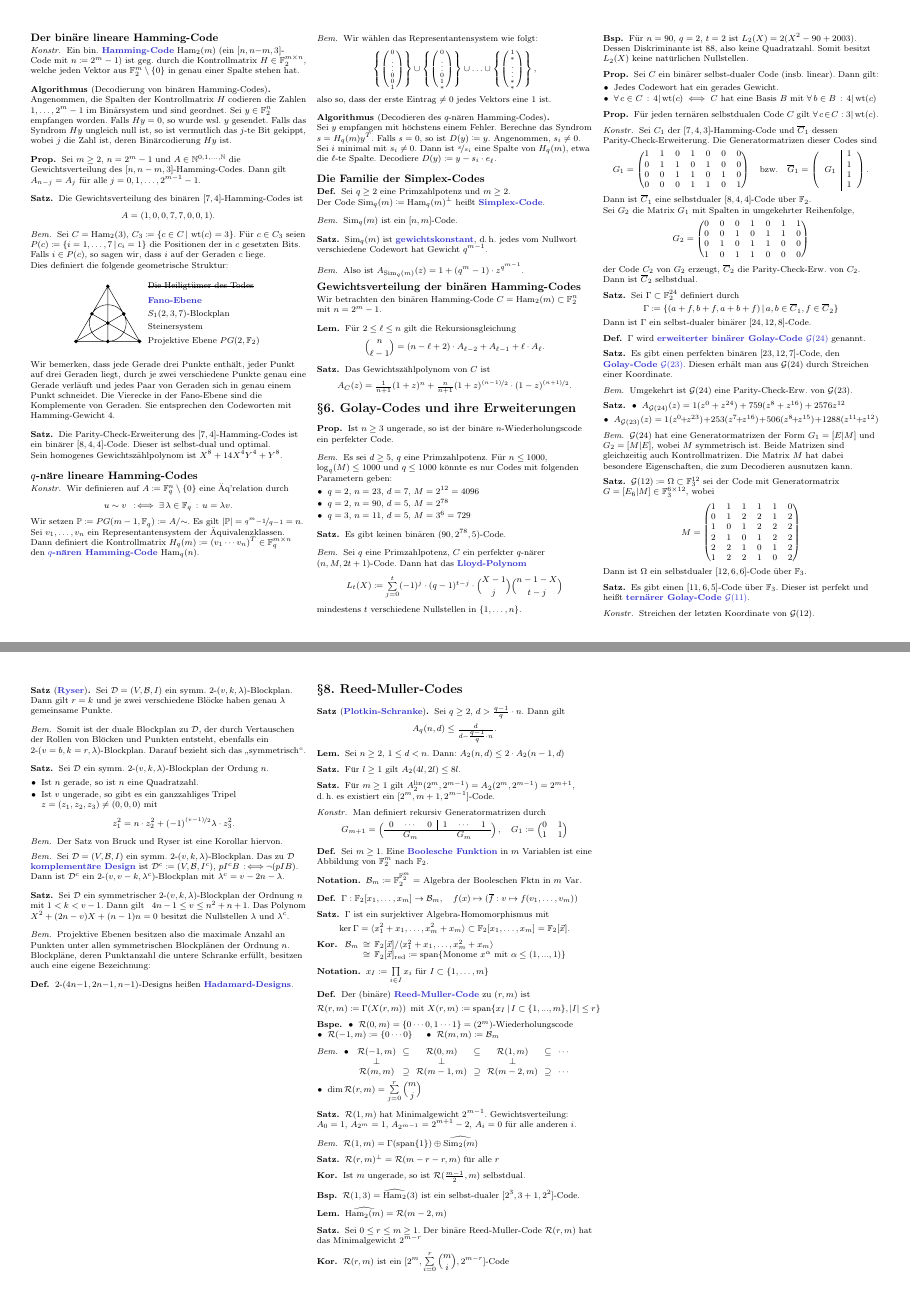
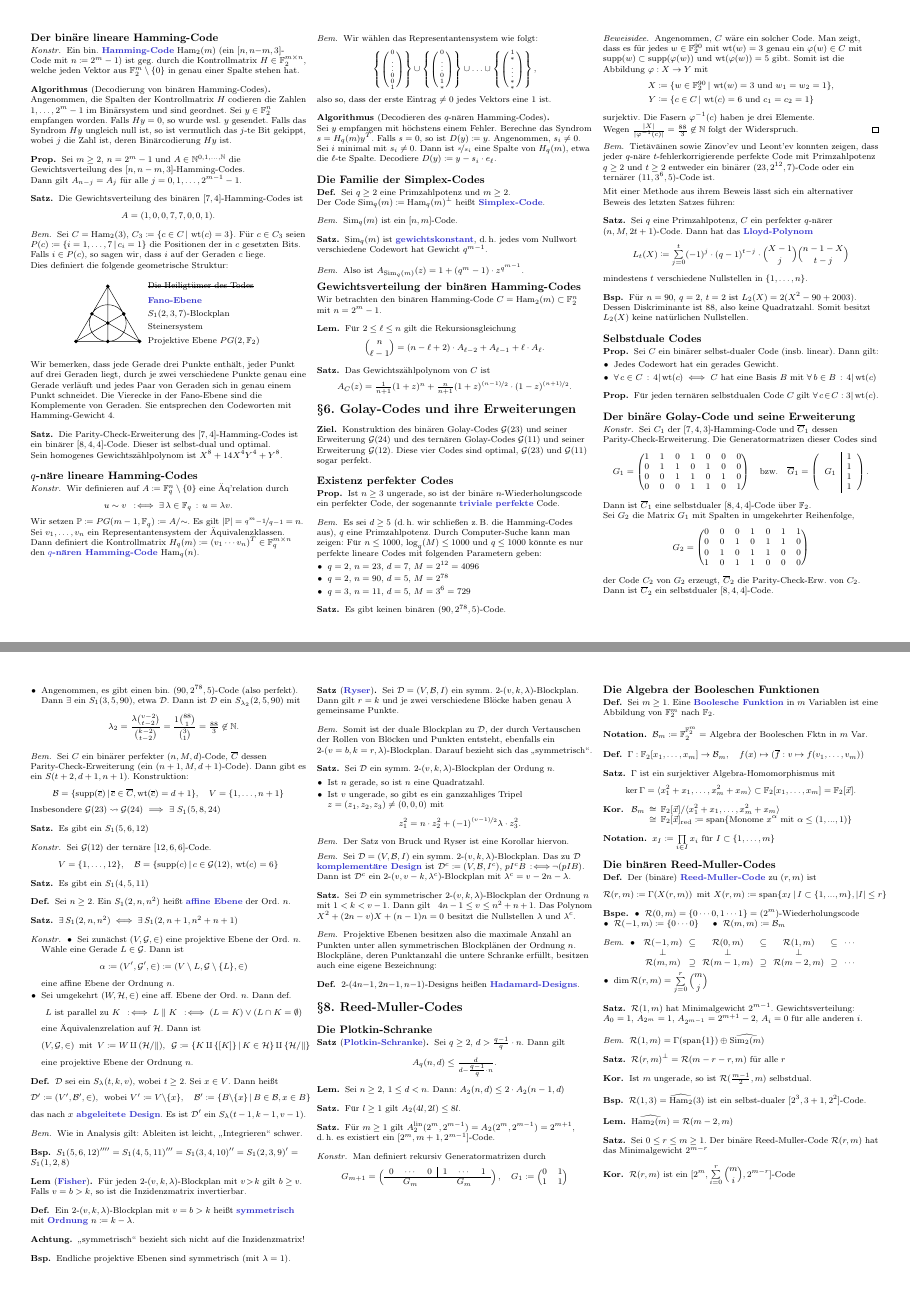
Before and after one commit to timjb/uni-spicker, a LaTeX document (codierungstheorie.tex): pages 3 and 5 of 11, joined at a grey line. The pictures show the PDF file codierungstheorie.pdf that the author committed with the source.

Commit message:
Codierungstheorie: Ein paar Patzer verbessert

```diff
--- a/codierungstheorie.tex
+++ b/codierungstheorie.tex
@@ -947,15 +949,24 @@ Wir betrachten den binären Hamming-Code $C = \Ham_2(m) \subset \F_2^n$ mit $n =
 % §6. Die Golay-Codes und deren Erweiterungen
 \section{§6. Golay-Codes und ihre Erweiterungen}
 
+\begin{ziel}
+  Konstruktion des binären Golay-Codes $\Golay(23)$ und seiner Erweiterung $\Golay(24)$ und des ternären Golay-Codes~$\Golay(11)$ und seiner Erweiterung~$\Golay(12)$.
+  Diese vier Codes sind optimal, $\Golay(23)$ und $\Golay(11)$ sogar perfekt.
+\end{ziel}
+
+% §6.1. Übersicht über die Existenz perfekter Codes
+\subsection{Existenz perfekter Codes}
+
 \end{samepage}
 
 \begin{prop}
-  Ist $n \geq 3$ ungerade, so ist der binäre $n$-Wiederholungscode ein perfekter Code.
+  Ist $n \geq 3$ ungerade, so ist der binäre $n$-Wiederholungscode ein perfekter Code, der sogenannte \emph{triviale perfekte} Code.
 \end{prop}
 
 \begin{bem}
-  Es sei $d \geq 5$, $q$ eine Primzahlpotenz.
-  Für $n \leq 1000$, $\log_q(M) \leq 1000$ und $q \leq 1000$ könnte es nur Codes mit folgenden Parametern geben:
+  Es sei $d \geq 5$ (\dh{} wir schließen \zB{} die Hamming-Codes aus), $q$ eine Primzahlpotenz.
+  Durch Computer-Suche kann man zeigen:
+  Für $n \leq 1000$, $\log_q(M) \leq 1000$ und $q \leq 1000$ könnte es nur perfekte lineare Codes mit folgenden Parametern geben:
   \begin{itemize}
     \item $q=2$, $n=23$, $d=7$, $M=2^{12} = 4096$ % \Golay(24)
     \item $q=2$, $n=90$, $d=5$, $M=2^{78}$
@@ -967,12 +978,33 @@ Wir betrachten den binären Hamming-Code $C = \Ham_2(m) \subset \F_2^n$ mit $n =
   Es gibt keinen binären $(90, 2^{78}, 5)$-Code.
 \end{satz}
 
-\begin{bem}
+\begin{beweisidee}
+  Angenommen, $C$ wäre ein solcher Code.
+  Man zeigt, dass es für jedes $w \in \F_2^{90}$ mit $\wt(w) = 3$ genau ein $\varphi(w) \in C$ mit $\supp(w) \subset \supp(\varphi(w))$ und $\wt(\varphi(w)) = 5$ gibt.
+  Somit ist die Abbildung $\varphi : X \to Y$ mit
+  \begin{align*}
+    X & \coloneqq \Set{w \in \F_2^{90}}{\wt(w) = 3 \text{ und } w_1 = w_2 = 1}, \\
+    Y & \coloneqq \Set{c \in C}{\wt(c) = 6 \text{ und } c_1 = c_2 = 1}
+  \end{align*}
+  surjektiv.
+  Die Fasern $\varphi^{-1}(c)$ haben je drei Elemente. \\
+  Wegen $\tfrac{\abs{X}}{\abs{\varphi^{-1}(c)}} = \tfrac{88}{3} \not\in \N$ folgt der Widerspruch. \qed
+\end{beweisidee}
+
+\begin{bem}
+  Tietäväinen sowie Zinov'ev und Leont'ev konnten zeigen, dass jeder $q$-näre $t$-fehlerkorrigierende perfekte Code mit Primzahlpotenz $q \geq 2$ und $t \geq 2$ entweder ein binärer $(23, 2^{12}, 7)$-Code oder ein ternärer $(11, 3^6, 5)$-Code ist.
+\end{bem}
+
+Mit einer Methode aus ihrem Beweis lässt sich ein alternativer Beweis des letzten Satzes führen:
+
+\begin{satz}
   Sei $q$ eine Primzahlpotenz, $C$ ein perfekter $q$-närer $(n, M, 2t+1)$-Code.
   Dann hat das \emph{Lloyd-Polynom}
   \[ L_t(X) \coloneqq \sum_{j=0}^t (-1)^j \cdot (q-1)^{t-j} \cdot \binom{X-1}{j} \binom{n-1-X}{t-j} \]
   mindestens $t$ verschiedene Nullstellen in $\{ 1, \ldots, n \}$.
-\end{bem}
+\end{satz}
+
+\begin{samepage}
 
 \begin{bsp}
   Für $n=90$, $q=2$, $t=2$ ist $L_2(X) = 2 (X^2 - 90 + 2003)$.
@@ -980,6 +1012,9 @@ Wir betrachten den binären Hamming-Code $C = \Ham_2(m) \subset \F_2^n$ mit $n =
   Somit besitzt $L_2(X)$ keine natürlichen Nullstellen.
 \end{bsp}
 
+% §6.3. Grundlagen über selbstduale Codes
+\subsection{Selbstduale Codes}
+
 \begin{prop}
   Sei $C$ ein binärer selbst-dualer Code (insb. linear).
   Dann gilt:
@@ -992,6 +1027,11 @@ Wir betrachten den binären Hamming-Code $C = \Ham_2(m) \subset \F_2^n$ mit $n =
 \begin{prop}
   Für jeden ternären selbstdualen Code $C$ gilt $\fa{c \!\in\! C\!}\! 3 \divides \wt(c)$.
 \end{prop}
+
+% §6.3. Der binäre Golay-Code und seine Erweiterung
+\subsection{Der binäre Golay-Code und seine Erweiterung}
+
+\end{samepage}
 
 \begin{konstr}
   Sei $C_1$ der $[7, 4, 3]$-Hamming-Code und $\overline{C}_1$ dessen Parity-Check-Erweiterung.
@@ -1023,7 +1063,7 @@ Wir betrachten den binären Hamming-Code $C = \Ham_2(m) \subset \F_2^n$ mit $n =
     \end{pmatrix}
   \]
   der Code $C_2$ von $G_2$ erzeugt, $\overline{C}_2$ die Parity-Check-Erw. von $C_2$.
-  Dann ist $\overline{C}_2$ selbstdual.
+  Dann ist $\overline{C}_2$ ein selbstdualer $[8, 4, 4]$-Code.
 \end{konstr}
 
 \begin{satz}
@@ -1363,7 +1406,7 @@ Wir betrachten den binären Hamming-Code $C = \Ham_2(m) \subset \F_2^n$ mit $n =
     \item Sei umgekehrt $(W, \mathcal{H}, \in)$ eine aff. Ebene der Ord. $n$.
     Dann def.
     \[ L \text{ ist parallel zu } K \coloniff L \parallel K \coloniff (L = K) \vee (L \cap K = \emptyset) \]
-    eine Äq'relation auf $\mathcal{H}$.
+    eine Äquivalenzrelation auf $\mathcal{H}$.
     Dann ist
     \[
       (V, \Geraden, \in)
@@ -1539,6 +1583,7 @@ Wir betrachten den binären Hamming-Code $C = \Ham_2(m) \subset \F_2^n$ mit $n =
 \end{konstr}
 
 % §8.3 Die Algebra der Booleschen Funktionen
+\subsection{Die Algebra der Booleschen Funktionen}
 
 % Sei $M$ eine Menge, $\F_2^M = $ der $\F_2$-Vektorraum aller Abb. von $M$ nach $\F_2$.
 
@@ -2362,7 +2405,7 @@ TODO: Rest des Beispiels, insbesondere Decodierung
     I = [\ell, \ell + b - 1]_{\bmod n} \coloneqq \Set{\ell + j \bmod n}{0 \leq j \leq b-1}.
   \]
   Ein $v \in \F_q^n$ ist ein \emph{Fehlerbündel der Länge~$b$}, falls $b$ minimal ist mit:
-  Es existiert ein zyklisches Intervall $I$ der Länge $b$ mit $v_l \neq 0$, $v_{l+b-1 \pmod{n}} \neq 0$ und $\supp(v) \subseteq I$.
+  Es existiert ein zyklisches Intervall $I$ der Länge $b$ mit $v_\ell \neq 0$, $v_{\ell+b-1 \pmod{n}} \neq 0$ und $\supp(v) \subseteq I$.
 \end{defn}
 
 \begin{bsp}
@@ -2692,9 +2735,9 @@ TODO: Rest des Beispiels, insbesondere Decodierung
   Sei~$\zeta$ eine prim. $n$-te Einheitswurzel, $b \geq 1$ und $2 \leq \delta \leq n$.
   Dann ist
   \[
-    g(x) \coloneqq (x - \zeta^b) \cdot (x - \zeta^{b+1}) \cdot \ldots \cdot (x - \zeta^{b + \delta - 1})
-  \]
-  das kleinste mon. Polynom aus~$\F_q[x]$ mit $\mathcal{N} = \{ \zeta^b, \ldots, \zeta^{b+\delta-1} \}$ als Nullstellen.
+    g(x) \coloneqq (x - \zeta^b) \cdot (x - \zeta^{b+1}) \cdot \ldots \cdot (x - \zeta^{b + \delta - 2})
+  \]
+  das kleinste mon. Polynom aus~$\F_q[x]$ mit $\mathcal{N} = \{ \zeta^b, \ldots, \zeta^{b+\delta-2} \}$ als Nullstellen.
   Für BCH-Code $C = C(\mathcal{N}) = C_g$ gilt
   \[
     \wt(g) \leq \deg(g) + 1 = \delta \leq d(C) \leq \wt(g),
```
Also changed, not shown: codierungstheorie.pdf, codierungstheorie.tex (48 more changed lines).
